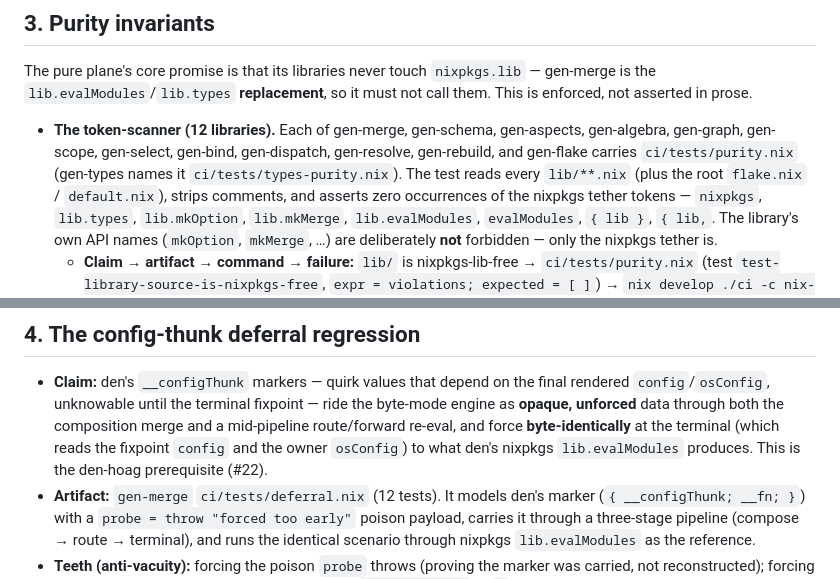
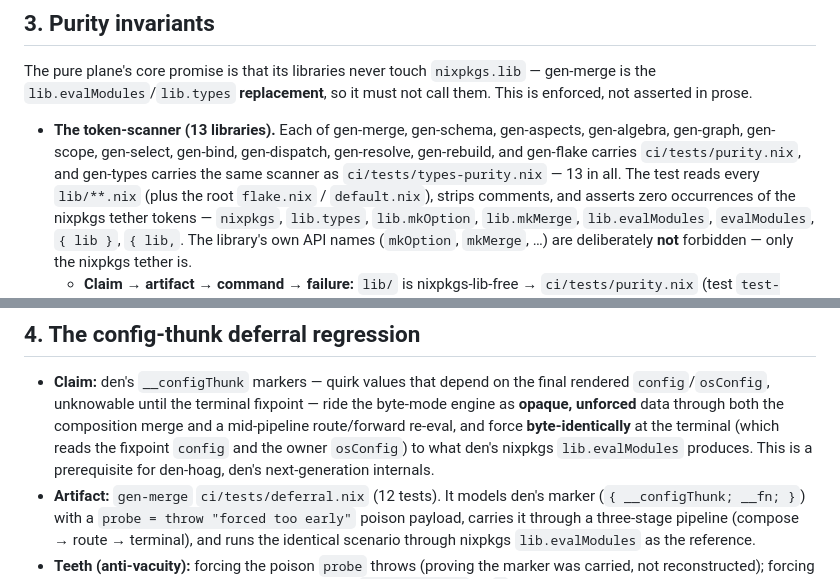
Before and after one commit to sini/gen, a Markdown page: VALIDATION.md, 2 parts joined by grey strips. Drawn GitHub-style.

```diff
--- a/VALIDATION.md
+++ b/VALIDATION.md
@@ -167,9 +181,10 @@ The pure plane's core promise is that its libraries never touch `nixpkgs.lib`
 `lib.evalModules`/`lib.types` **replacement**, so it must not call them. This is enforced, not
 asserted in prose.
 
-- **The token-scanner (12 libraries).** Each of gen-merge, gen-schema, gen-aspects, gen-algebra,
+- **The token-scanner (13 libraries).** Each of gen-merge, gen-schema, gen-aspects, gen-algebra,
   gen-graph, gen-scope, gen-select, gen-bind, gen-dispatch, gen-resolve, gen-rebuild, and gen-flake
-  carries `ci/tests/purity.nix` (gen-types names it `ci/tests/types-purity.nix`). The test reads
+  carries `ci/tests/purity.nix`, and gen-types carries the same scanner as
+  `ci/tests/types-purity.nix` — 13 in all. The test reads
   every `lib/**.nix` (plus the root `flake.nix` / `default.nix`), strips comments, and asserts zero
   occurrences of the nixpkgs tether tokens — `nixpkgs`, `lib.types`, `lib.mkOption`, `lib.mkMerge`,
   `lib.evalModules`, `evalModules`, `{ lib }`, `{ lib,`. The library's own API names
@@ -199,8 +214,8 @@ pull it.
   `config`/`osConfig`, unknowable until the terminal fixpoint — ride the byte-mode engine as
   **opaque, unforced** data through both the composition merge and a mid-pipeline route/forward
   re-eval, and force **byte-identically** at the terminal (which reads the fixpoint `config` and
-  the owner `osConfig`) to what den's nixpkgs `lib.evalModules` produces. This is the den-hoag
-  prerequisite (#22).
+  the owner `osConfig`) to what den's nixpkgs `lib.evalModules` produces. This is a prerequisite
+  for den-hoag, den's next-generation internals.
 - **Artifact:** `gen-merge` `ci/tests/deferral.nix` (12 tests). It models den's marker
   (`{ __configThunk; __fn; }`) with a `probe = throw "forced too early"` poison payload, carries it
   through a three-stage pipeline (compose → route → terminal), and runs the identical scenario
```
Also changed, not shown: other parts of VALIDATION.md (+41 -13 lines).
